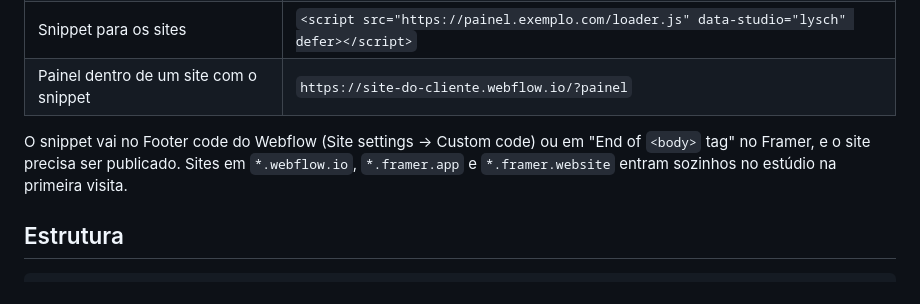
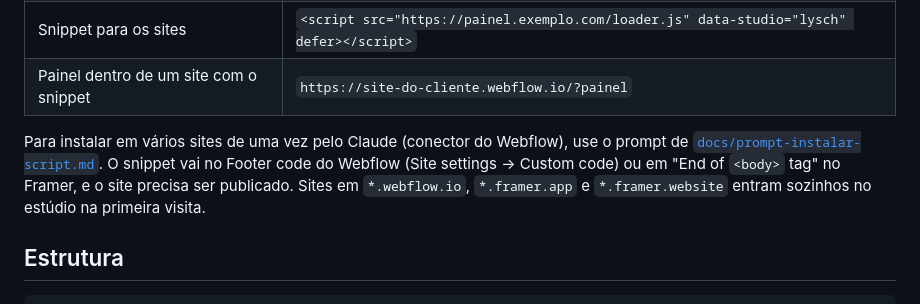
Before and after one commit to LyschDesignStudio/lysch-feedback, a Markdown page: README.md, the part around the change. GitHub-like rendering.

```diff
--- a/README.md
+++ b/README.md
@@ -14,7 +14,7 @@ Ferramenta de revisão de sites (Webflow, Framer, sites de vibe coding): o clien
 | Snippet para os sites | `<script src="https://painel.exemplo.com/loader.js" data-studio="lysch" defer></script>` |
 | Painel dentro de um site com o snippet | `https://site-do-cliente.webflow.io/?painel` |
 
-O snippet vai no Footer code do Webflow (Site settings → Custom code) ou em "End of `<body>` tag" no Framer, e o site precisa ser publicado. Sites em `*.webflow.io`, `*.framer.app` e `*.framer.website` entram sozinhos no estúdio na primeira visita.
+Para instalar em vários sites de uma vez pelo Claude (conector do Webflow), use o prompt de [`docs/prompt-instalar-script.md`](docs/prompt-instalar-script.md). O snippet vai no Footer code do Webflow (Site settings → Custom code) ou em "End of `<body>` tag" no Framer, e o site precisa ser publicado. Sites em `*.webflow.io`, `*.framer.app` e `*.framer.website` entram sozinhos no estúdio na primeira visita.
 
 ## Estrutura
 
```
Also changed, not shown: docs/prompt-instalar-script.md (added, +73 -0 lines).
